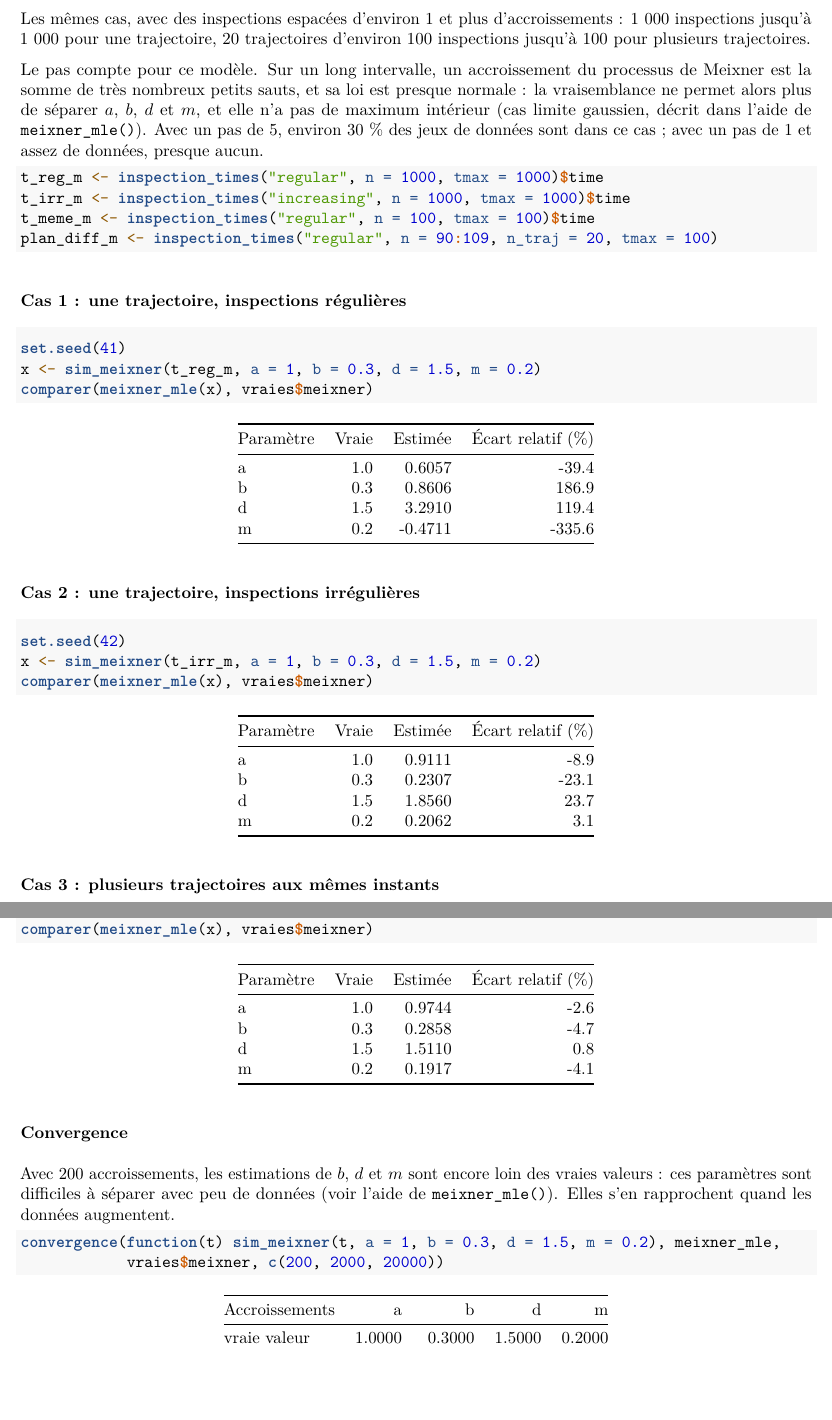
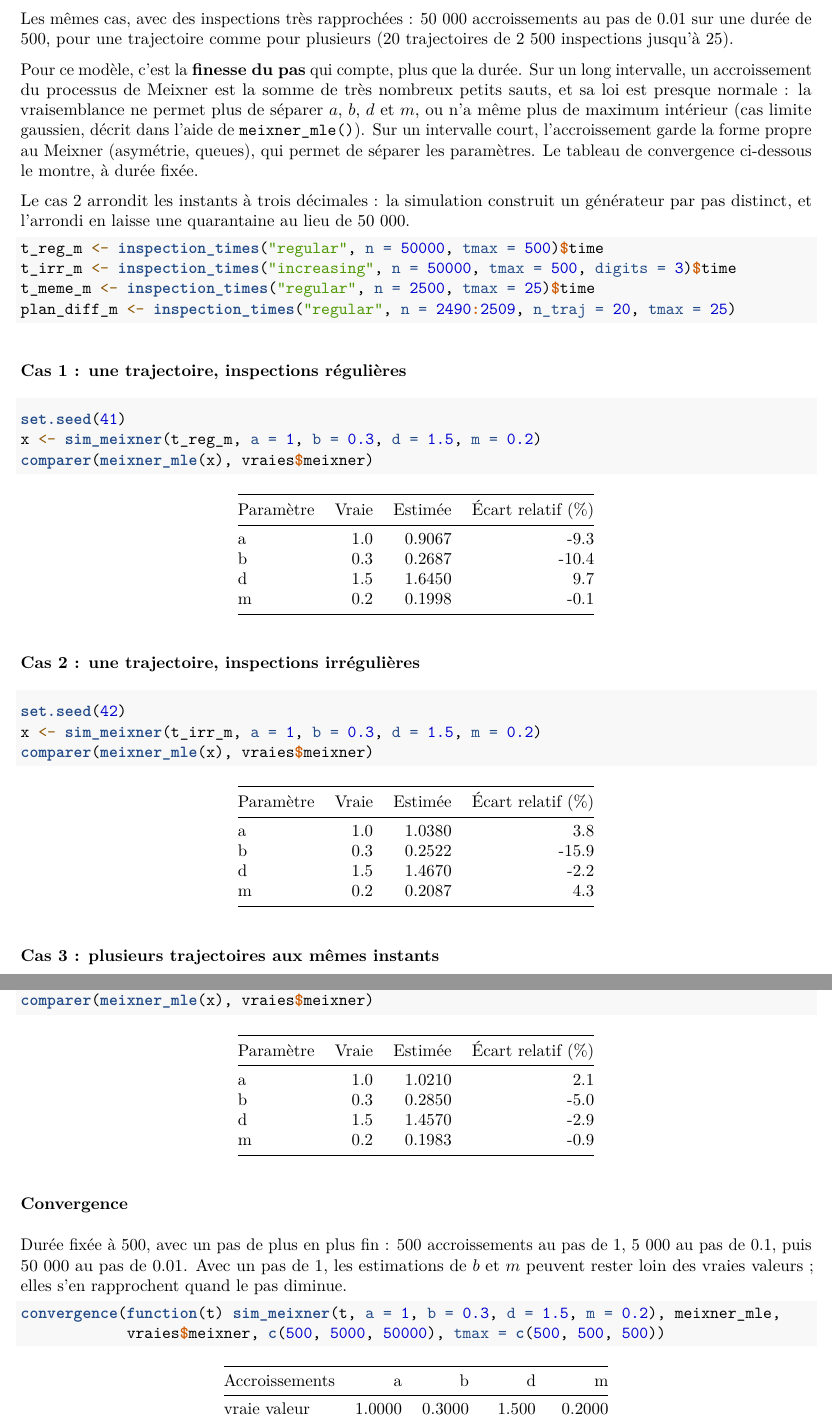
Before and after one commit to rytracetito/levy_packages, an R Markdown document (levyfit/test.mle.Rmd): two parts of pages 12 and 13 of 23, joined at a grey line, cut at the place of the change, the shorter picture padded with empty space. The pictures show the output file levyfit/test.mle.pdf that the author committed with the source.

Commit message:
Meixner : exemples au pas de 0.1, rôle du pas expliqué, cas unitaires de test.mle à 50 000 accroissements au pas de 0.01

````diff
--- a/levyfit/test.mle.Rmd
+++ b/levyfit/test.mle.Rmd
@@ -276,15 +277,17 @@ convergence(function(t) sim_vg(t, theta = 0.5, sigma = 1.5, nu = 2), vg_mle, vra
 
 ## Meixner
 
-Les mêmes cas, avec des inspections espacées d'environ 1 et plus d'accroissements : 1 000 inspections jusqu'à 1 000 pour une trajectoire, 20 trajectoires d'environ 100 inspections jusqu'à 100 pour plusieurs trajectoires.
+Les mêmes cas, avec des inspections très rapprochées : 50 000 accroissements au pas de 0.01 sur une durée de 500, pour une trajectoire comme pour plusieurs (20 trajectoires de 2 500 inspections jusqu'à 25).
 
-Le pas compte pour ce modèle. Sur un long intervalle, un accroissement du processus de Meixner est la somme de très nombreux petits sauts, et sa loi est presque normale : la vraisemblance ne permet alors plus de séparer \(a\), \(b\), \(d\) et \(m\), et elle n'a pas de maximum intérieur (cas limite gaussien, décrit dans l'aide de `meixner_mle()`). Avec un pas de 5, environ 30 % des jeux de données sont dans ce cas ; avec un pas de 1 et assez de données, presque aucun.
+Pour ce modèle, c'est la **finesse du pas** qui compte, plus que la durée. Sur un long intervalle, un accroissement du processus de Meixner est la somme de très nombreux petits sauts, et sa loi est presque normale : la vraisemblance ne permet plus de séparer \(a\), \(b\), \(d\) et \(m\), ou n'a même plus de maximum intérieur (cas limite gaussien, décrit dans l'aide de `meixner_mle()`). Sur un intervalle court, l'accroissement garde la forme propre au Meixner (asymétrie, queues), qui permet de séparer les paramètres. Le tableau de convergence ci-dessous le montre, à durée fixée.
+
+Le cas 2 arrondit les instants à trois décimales : la simulation construit un générateur par pas distinct, et l'arrondi en laisse une quarantaine au lieu de 50 000.
 
 ```{r}
-t_reg_m <- inspection_times("regular", n = 1000, tmax = 1000)$time
-t_irr_m <- inspection_times("increasing", n = 1000, tmax = 1000)$time
-t_meme_m <- inspection_times("regular", n = 100, tmax = 100)$time
-plan_diff_m <- inspection_times("regular", n = 90:109, n_traj = 20, tmax = 100)
+t_reg_m <- inspection_times("regular", n = 50000, tmax = 500)$time
+t_irr_m <- inspection_times("increasing", n = 50000, tmax = 500, digits = 3)$time
+t_meme_m <- inspection_times("regular", n = 2500, tmax = 25)$time
+plan_diff_m <- inspection_times("regular", n = 2490:2509, n_traj = 20, tmax = 25)
 ```
 
 ### Cas 1 : une trajectoire, inspections régulières
@@ -321,11 +324,11 @@ comparer(meixner_mle(x), vraies$meixner)
 
 ### Convergence
 
-Avec 200 accroissements, les estimations de \(b\), \(d\) et \(m\) sont encore loin des vraies valeurs : ces paramètres sont difficiles à séparer avec peu de données (voir l'aide de `meixner_mle()`). Elles s'en rapprochent quand les données augmentent.
+Durée fixée à 500, avec un pas de plus en plus fin : 500 accroissements au pas de 1, 5 000 au pas de 0.1, puis 50 000 au pas de 0.01. Avec un pas de 1, les estimations de \(b\) et \(m\) peuvent rester loin des vraies valeurs ; elles s'en rapprochent quand le pas diminue.
 
 ```{r}
 convergence(function(t) sim_meixner(t, a = 1, b = 0.3, d = 1.5, m = 0.2), meixner_mle,
-            vraies$meixner, c(200, 2000, 20000))
+            vraies$meixner, c(500, 5000, 50000), tmax = c(500, 500, 500))
 ```
 
 \newpage
````
Also changed, not shown: levyfit/R/meixner_mle.R (+29 -17 lines), levyfit/test.mle.pdf, manuels/levyfit.pdf, levyfit/test.mle.Rmd (9 more changed lines), 1 other file.
